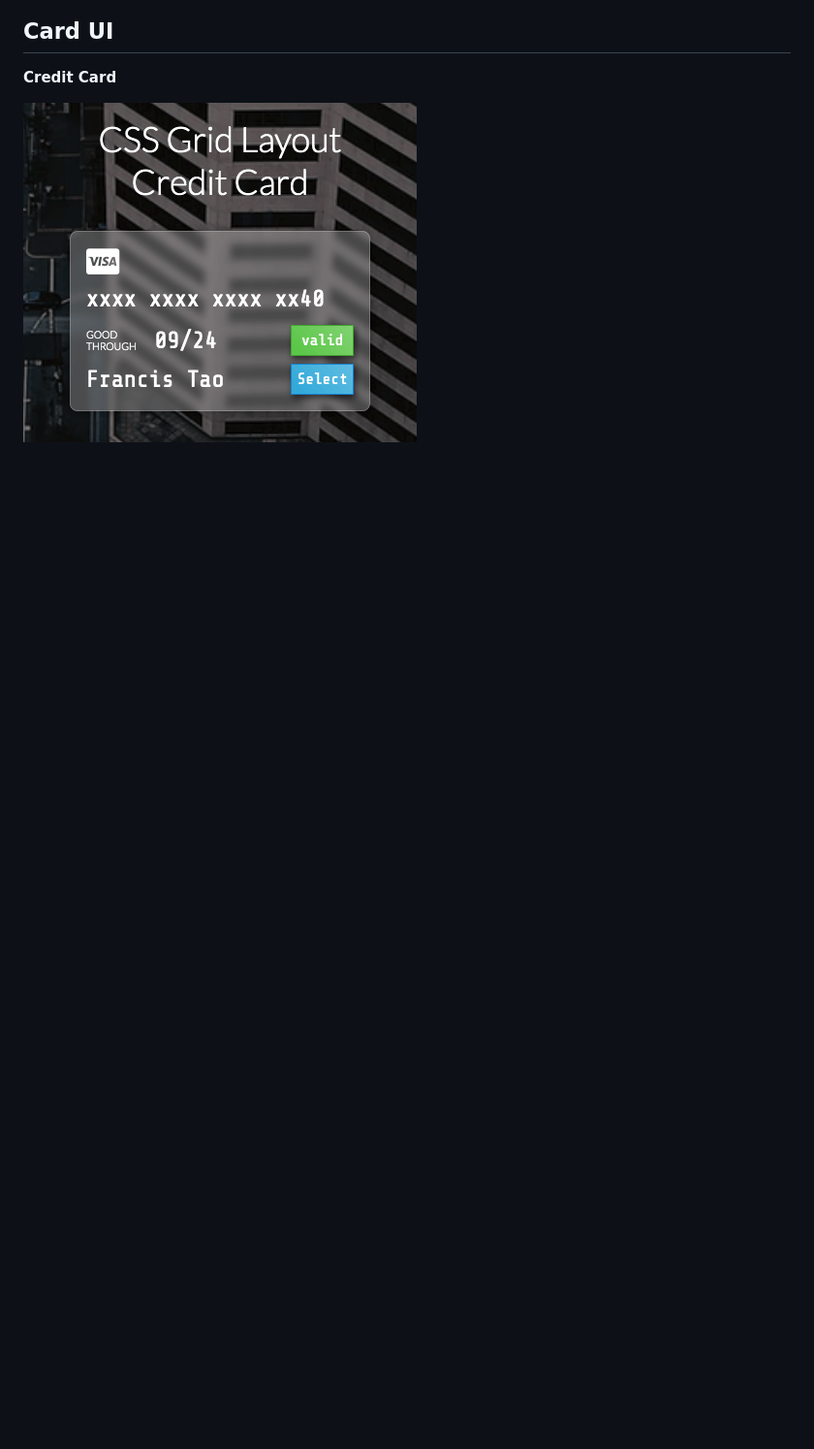
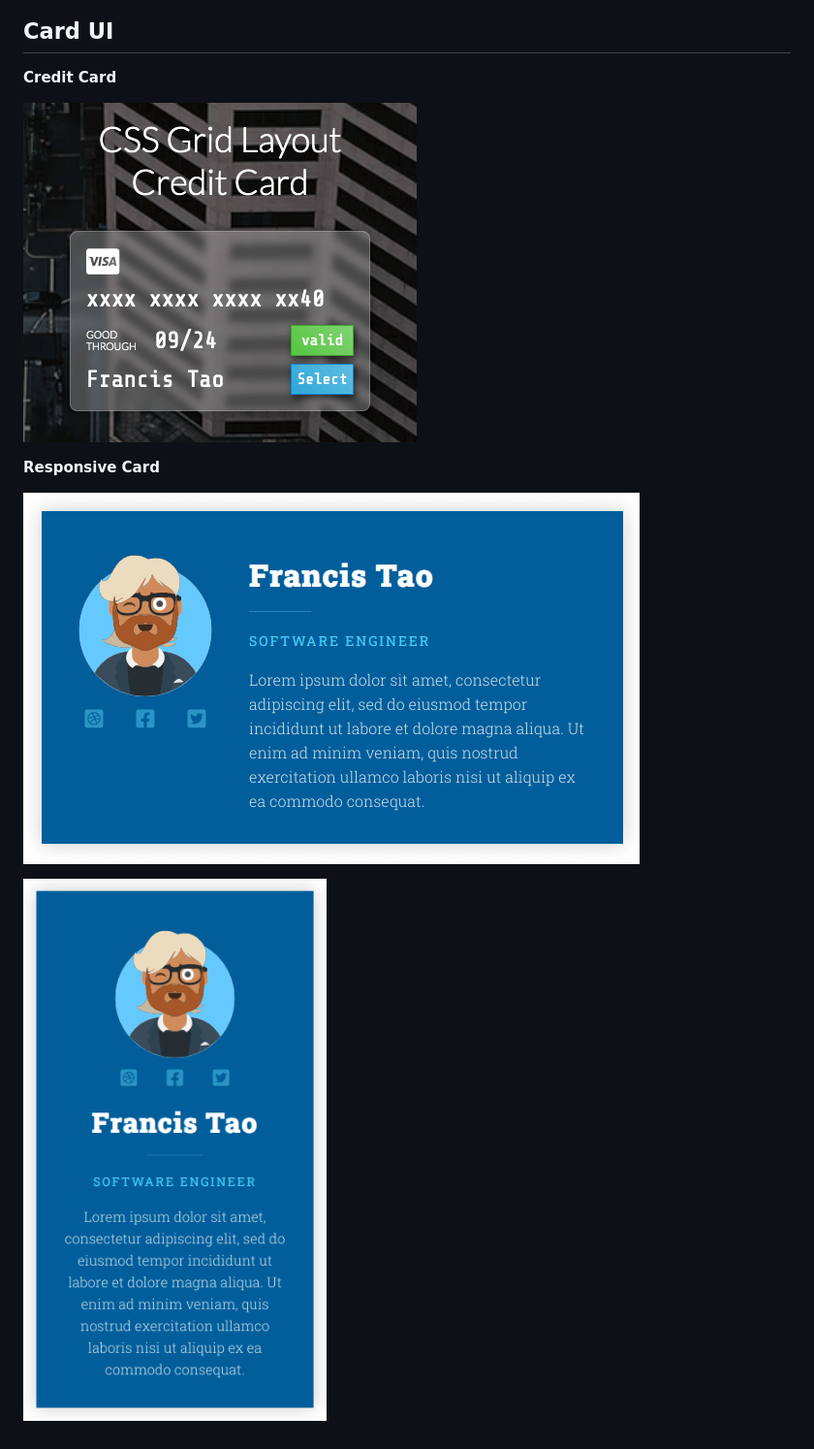
Before and after one commit to Francis-Tao-jinjin/ui-inspiration, a Markdown page: README.md, the part around the change. Shown: that part at 97% size. Rendered like a GitHub page; pictures changed too: imgs/card/responsive-card/1.png (added), imgs/card/responsive-card/2.png (added); blank space fills up the shorter version.

Commit message:
update responsive card and readme

```diff
--- a/README.md
+++ b/README.md
@@ -19,3 +19,9 @@ This repository is mainly to record some UI design inspiration, including the co
 **Credit Card**
 
 ![credit card grid layout](/imgs/card/creditCard.png)
+
+**Responsive Card**
+
+![Responsive Card Big Screen](/imgs/card/responsive-card/1.png)
+
+![Responsive Card Small Screen](/imgs/card/responsive-card/2.png)
```
Also changed, not shown: 2 other files.
